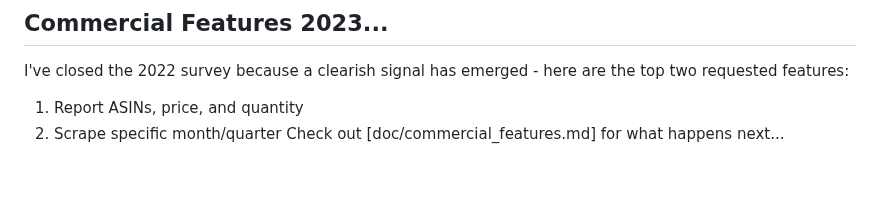
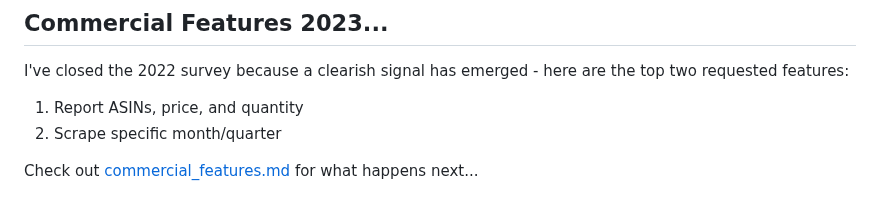
Before and after one commit to philipmulcahy/azad, a Markdown page: README.md, the part around the change. Drawn GitHub-style; blank space fills up the shorter version.

Commit message:
shakedown improvement

```diff
--- a/README.md
+++ b/README.md
@@ -114,4 +114,6 @@ This may be necessary if you are sent a link to a zip file (probably something l
 I've closed the 2022 survey because a clearish signal has emerged - here are the top two requested features:
 1) Report ASINs, price, and quantity
 2) Scrape specific month/quarter
-Check out [doc/commercial_features.md] for what happens next...
+
+
+Check out [commercial_features.md](doc/commercial_features.md) for what happens next...
```
